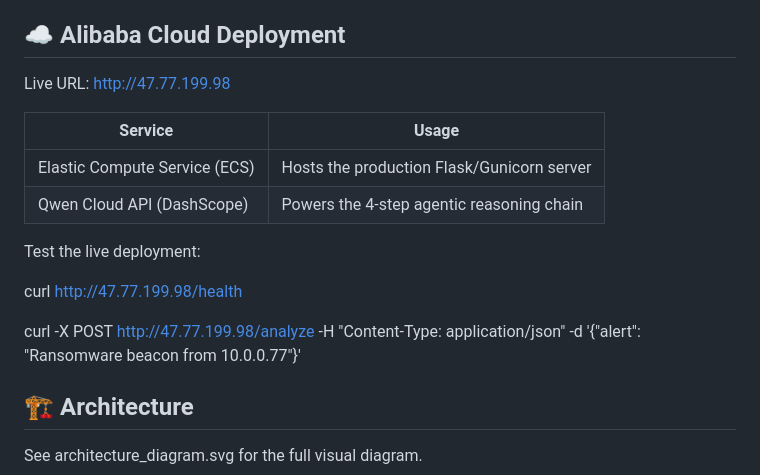
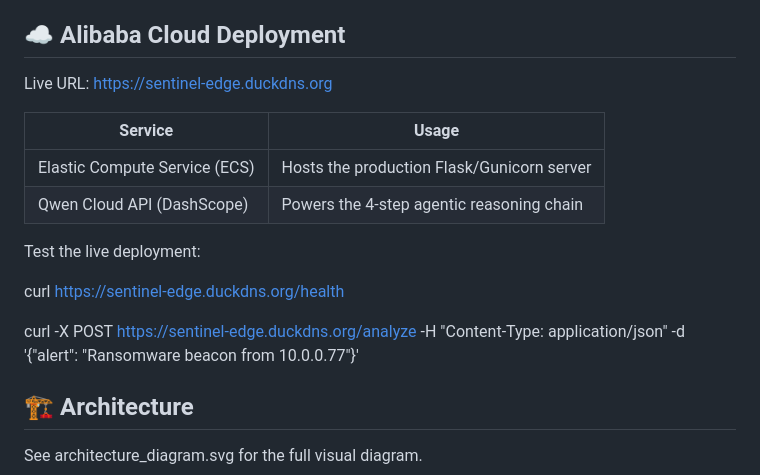
Before and after one commit to macbere/sentinel-edge, a Markdown page: README.md, the part around the change. Rendered like a GitHub page.

Commit message:
Update: HTTPS domain sentinel-edge.duckdns.org now live with SSL

```diff
--- a/README.md
+++ b/README.md
@@ -42,7 +42,7 @@ Human Approval Gate — Incident Stored — Dashboard Updated
 
 ## ☁️ Alibaba Cloud Deployment
 
-Live URL: http://47.77.199.98
+Live URL: https://sentinel-edge.duckdns.org
 
 | Service | Usage |
 |---|---|
@@ -51,9 +51,9 @@ Live URL: http://47.77.199.98
 
 Test the live deployment:
 
-curl http://47.77.199.98/health
+curl https://sentinel-edge.duckdns.org/health
 
-curl -X POST http://47.77.199.98/analyze -H "Content-Type: application/json" -d '{"alert": "Ransomware beacon from 10.0.0.77"}'
+curl -X POST https://sentinel-edge.duckdns.org/analyze -H "Content-Type: application/json" -d '{"alert": "Ransomware beacon from 10.0.0.77"}'
 
 ## 🏗️ Architecture
 
```
